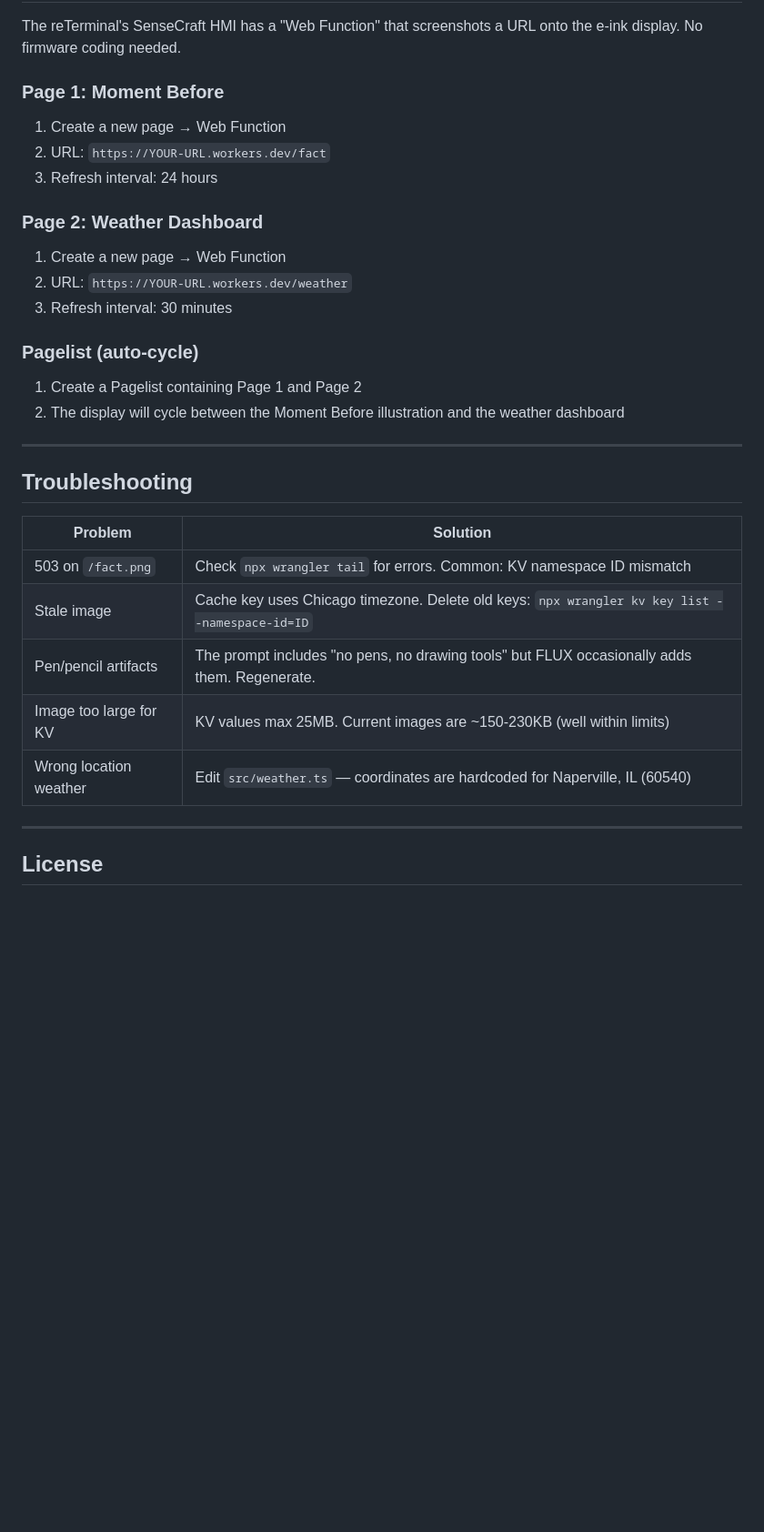
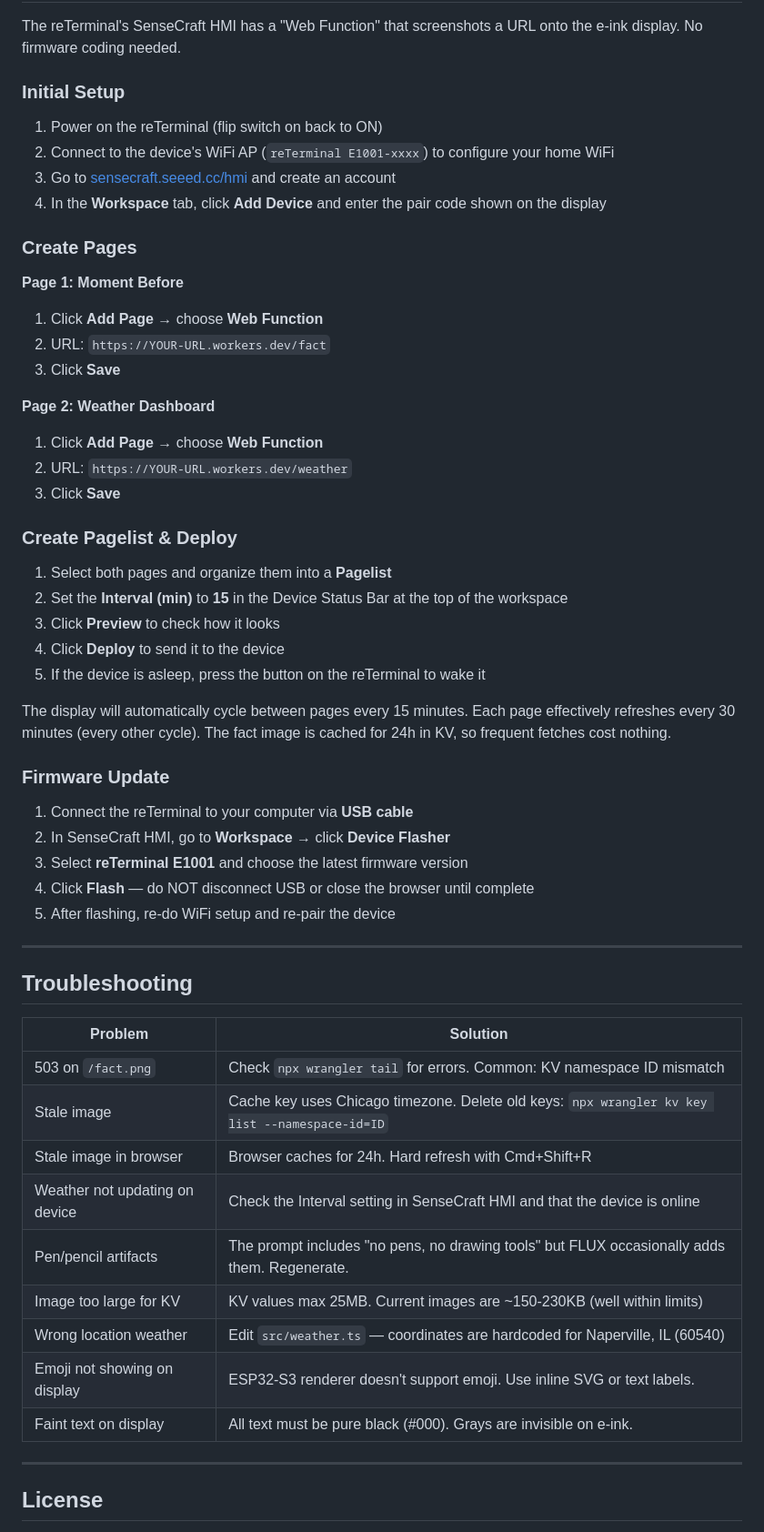
Before and after one commit to rabbitolivestudios/rabbitolivestudios.github.io, a Markdown page: eink-dashboard/README.md, the part around the change. Shown at 91% size. Rendered like a GitHub page; blank space fills up the shorter version.

Commit message:
Expand SenseCraft HMI setup guide with full step-by-step
Add initial setup, pairing, pagelist deployment, firmware update,
and additional troubleshooting entries for common e-ink issues.

Co-Authored-By: Claude Opus 4.6 <noreply@anthropic.com>

```diff
--- a/eink-dashboard/README.md
+++ b/eink-dashboard/README.md
@@ -154,22 +154,42 @@ Text overlay (title centered, location left, date right)
 
 The reTerminal's SenseCraft HMI has a "Web Function" that screenshots a URL onto the e-ink display. No firmware coding needed.
 
-### Page 1: Moment Before
+### Initial Setup
 
-1. Create a new page → Web Function
+1. Power on the reTerminal (flip switch on back to ON)
+2. Connect to the device's WiFi AP (`reTerminal E1001-xxxx`) to configure your home WiFi
+3. Go to [sensecraft.seeed.cc/hmi](https://sensecraft.seeed.cc/hmi) and create an account
+4. In the **Workspace** tab, click **Add Device** and enter the pair code shown on the display
+
+### Create Pages
+
+**Page 1: Moment Before**
+1. Click **Add Page** → choose **Web Function**
 2. URL: `https://YOUR-URL.workers.dev/fact`
-3. Refresh interval: 24 hours
+3. Click **Save**
 
-### Page 2: Weather Dashboard
+**Page 2: Weather Dashboard**
+1. Click **Add Page** → choose **Web Function**
+2. URL: `https://YOUR-URL.workers.dev/weather`
+3. Click **Save**
 
-1. Create a new page → Web Function
-2. URL: `https://YOUR-URL.workers.dev/weather`
-3. Refresh interval: 30 minutes
+### Create Pagelist & Deploy
 
-### Pagelist (auto-cycle)
+1. Select both pages and organize them into a **Pagelist**
+2. Set the **Interval (min)** to **15** in the Device Status Bar at the top of the workspace
+3. Click **Preview** to check how it looks
+4. Click **Deploy** to send it to the device
+5. If the device is asleep, press the button on the reTerminal to wake it
 
-1. Create a Pagelist containing Page 1 and Page 2
-2. The display will cycle between the Moment Before illustration and the weather dashboard
+The display will automatically cycle between pages every 15 minutes. Each page effectively refreshes every 30 minutes (every other cycle). The fact image is cached for 24h in KV, so frequent fetches cost nothing.
+
+### Firmware Update
+
+1. Connect the reTerminal to your computer via **USB cable**
+2. In SenseCraft HMI, go to **Workspace** → click **Device Flasher**
+3. Select **reTerminal E1001** and choose the latest firmware version
+4. Click **Flash** — do NOT disconnect USB or close the browser until complete
+5. After flashing, re-do WiFi setup and re-pair the device
 
 ---
 
@@ -179,9 +199,13 @@ The reTerminal's SenseCraft HMI has a "Web Function" that screenshots a URL onto
 |---------|----------|
 | 503 on `/fact.png` | Check `npx wrangler tail` for errors. Common: KV namespace ID mismatch |
 | Stale image | Cache key uses Chicago timezone. Delete old keys: `npx wrangler kv key list --namespace-id=ID` |
+| Stale image in browser | Browser caches for 24h. Hard refresh with Cmd+Shift+R |
+| Weather not updating on device | Check the Interval setting in SenseCraft HMI and that the device is online |
 | Pen/pencil artifacts | The prompt includes "no pens, no drawing tools" but FLUX occasionally adds them. Regenerate. |
 | Image too large for KV | KV values max 25MB. Current images are ~150-230KB (well within limits) |
 | Wrong location weather | Edit `src/weather.ts` — coordinates are hardcoded for Naperville, IL (60540) |
+| Emoji not showing on display | ESP32-S3 renderer doesn't support emoji. Use inline SVG or text labels. |
+| Faint text on display | All text must be pure black (#000). Grays are invisible on e-ink. |
 
 ---
 
```
